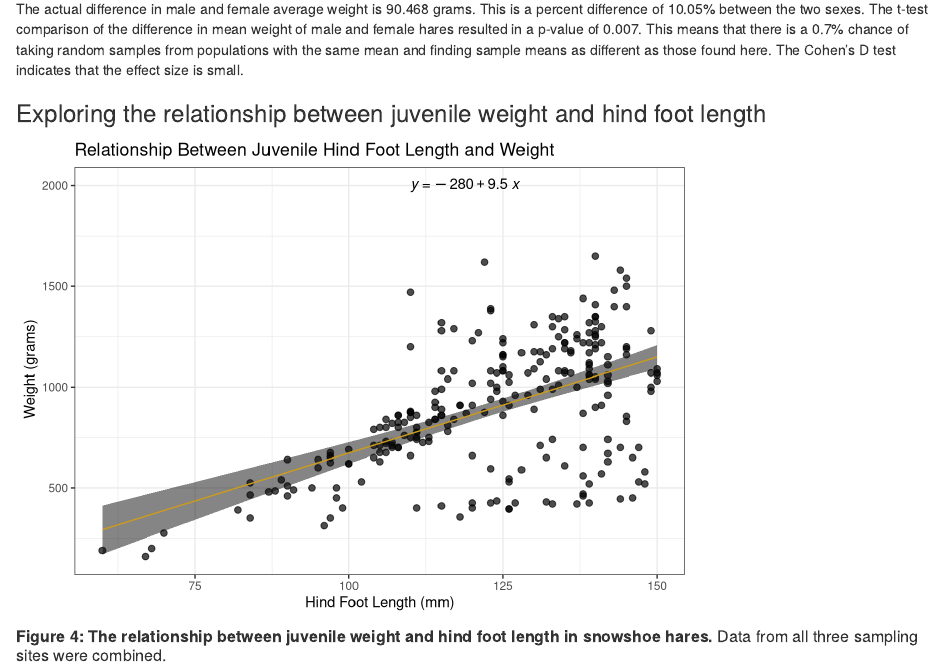
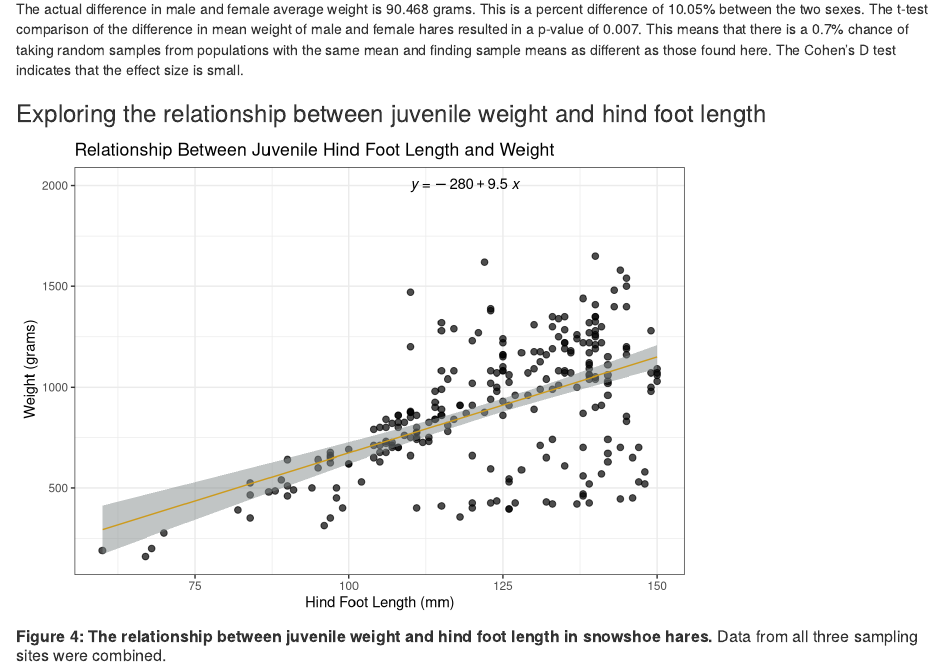
Before and after one commit to alyssakibbe/assignment4_task2, an R Markdown document (assignment_4.Rmd): the page in a window 1100 px wide, from 2560 px down. Rendered offline with R 4.5, knitr and Pandoc, with nearby package versions; code that draws random numbers runs with fixed seeds of ours; some code elsewhere in the file could not run offline.

Commit message:
modify colors

```diff
--- a/assignment_4.Rmd
+++ b/assignment_4.Rmd
@@ -146,7 +146,7 @@ ggplot(data = juvenile, aes(x = hindft, y = weight))+
   geom_smooth(method = "lm",
               color = "goldenrod3",
               size = 0.5,
-              fill = "gray5",
+              fill = "azure4",
               alpha = 0.5)+
   theme_bw()+
   ggpubr::stat_regline_equation(label.x = 110, label.y = 2000)+
```
Also changed, not shown: assignment_4.html.
